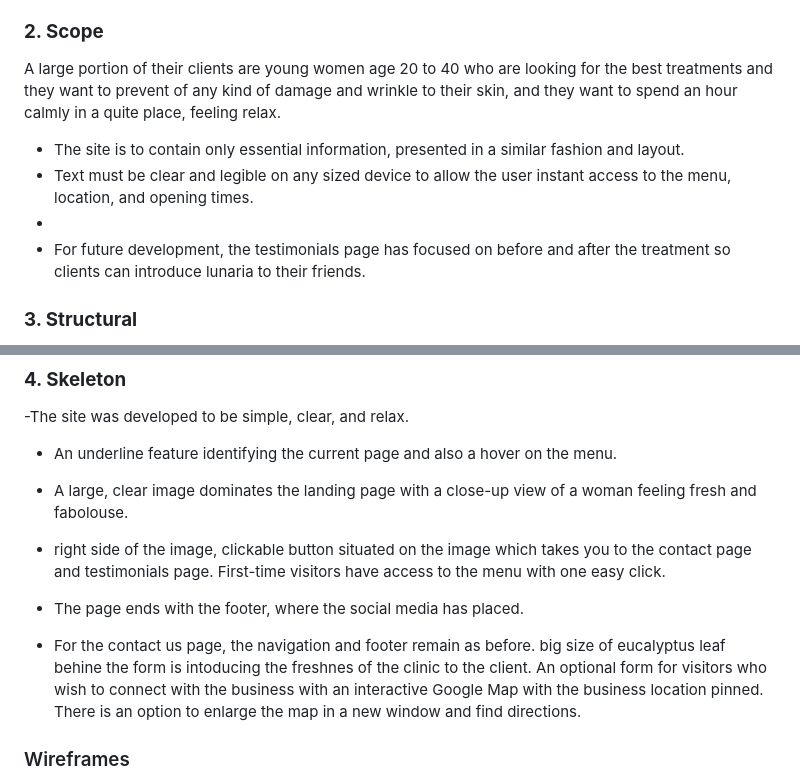
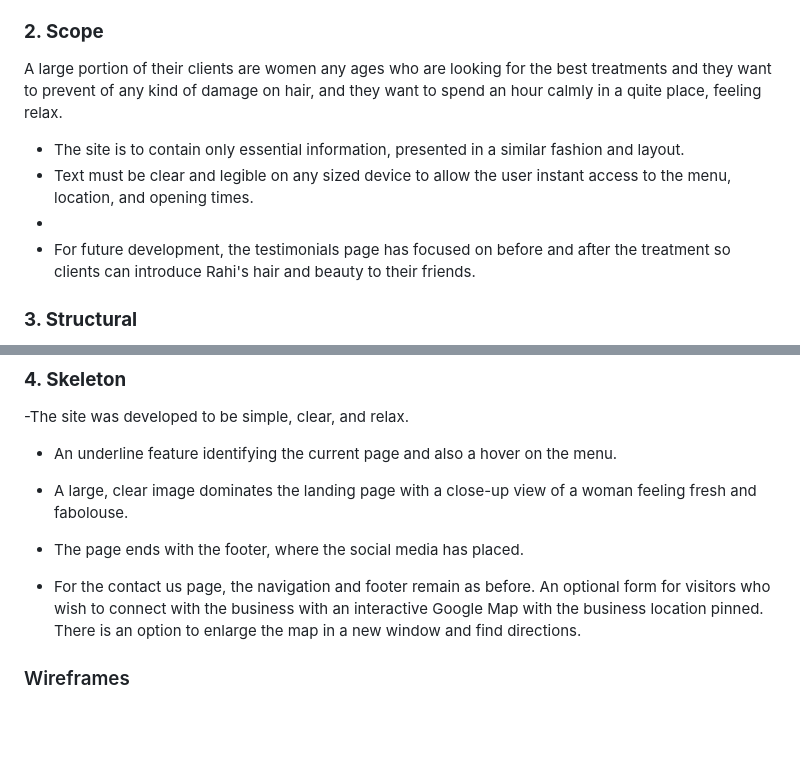
Before and after one commit to rahijalali/project-1, a Markdown page: README.md, 2 parts joined by grey strips. GitHub-like rendering; blank space fills up the shorter version.

Commit message:
Update README.md
Readme page modifcation

```diff
--- a/README.md
+++ b/README.md
@@ -84,12 +84,12 @@ which cannot repair deep damage to hair unless by cutting the hair.
 
 ### **2. Scope**
 
-A large portion of their clients are young women age 20 to 40 who are looking for the best treatments and they want to prevent of any kind of damage and wrinkle to their skin, and they want to spend an hour calmly in a quite place, feeling relax.
+A large portion of their clients are  women any ages who are looking for the best treatments and they want to prevent of any kind of damage on hair, and they want to spend an hour calmly in a quite place, feeling relax.
 
 - The site is to contain only essential information, presented in a similar fashion and layout.
 - Text must be clear and legible on any sized device to allow the user instant access to the menu, location, and opening times.
 -
-- For future development, the testimonials page has focused on before and after the treatment so clients can introduce lunaria to their friends.
+- For future development, the testimonials page has focused on before and after the treatment so clients can introduce Rahi's hair and beauty to their friends.
 
 ### **3. Structural**
 
@@ -103,11 +103,9 @@ A large portion of their clients are young women age 20 to 40 who are looking fo
 
 - An underline feature identifying the current page and also a hover on the menu.
 - A large, clear image dominates the landing page with a close-up view of a woman feeling fresh and fabolouse.
-- right side of the image, clickable button situated on the image which takes you to the contact page and testimonials page. First-time visitors have access to the menu with one easy click.
-
 - The page ends with the footer, where the social media has placed.
 
-- For the contact us page, the navigation and footer remain as before. big size of eucalyptus leaf behine the form is intoducing the freshnes of the clinic to the client. An optional form for visitors who wish to connect with the business with an interactive Google Map with the business location pinned. There is an option to enlarge the map in a new window and find directions.
+- For the contact us page, the navigation and footer remain as before. An optional form for visitors who wish to connect with the business with an interactive Google Map with the business location pinned. There is an option to enlarge the map in a new window and find directions.
 
 ### Wireframes
 
```
Also changed, not shown: other parts of README.md (+0 -2 lines).
